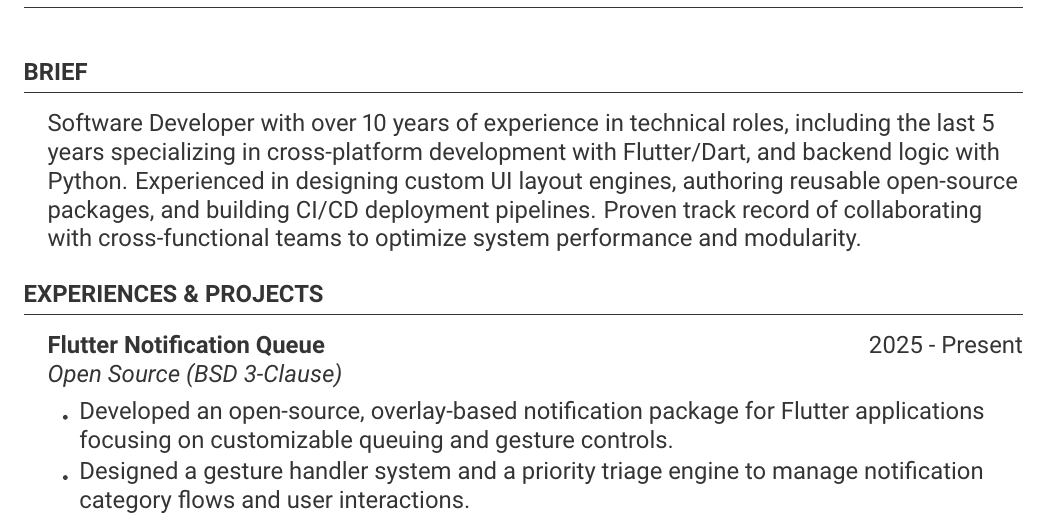
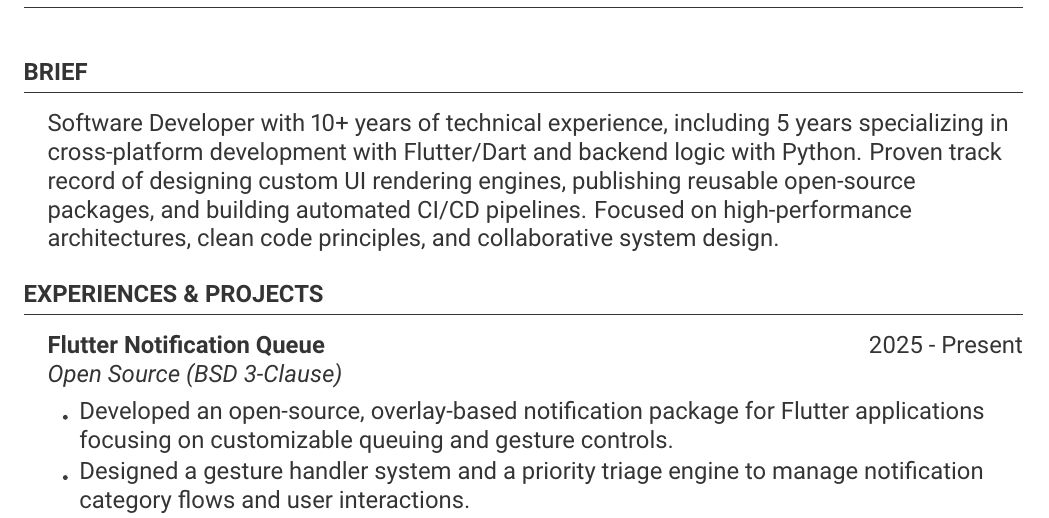
Before and after one commit to pooriaaskarim/resume, a LaTeX CV (resume/resume.tex): part of page 1 of 2, cut so that both start at the same text. Compiled offline with pdfLaTeX.

Commit message:
Update Brief section with catchy and professional tone

```diff
--- a/resume/resume.tex
+++ b/resume/resume.tex
@@ -47,7 +47,7 @@
 
 \begin{rSection}{Brief}
 \smallskip
-Software Developer with over 10 years of experience in technical roles, including the last 5 years specializing in cross-platform development with Flutter/Dart, and backend logic with Python. Experienced in designing custom UI layout engines, authoring reusable open-source packages, and building CI/CD deployment pipelines. Proven track record of collaborating with cross-functional teams to optimize system performance and modularity.
+Software Developer with 10+ years of technical experience, including 5 years specializing in cross-platform development with Flutter/Dart and backend logic with Python. Proven track record of designing custom UI rendering engines, publishing reusable open-source packages, and building automated CI/CD pipelines. Focused on high-performance architectures, clean code principles, and collaborative system design.
 \end{rSection}
 
 %----------------------------------------------------------------------------------------
```
